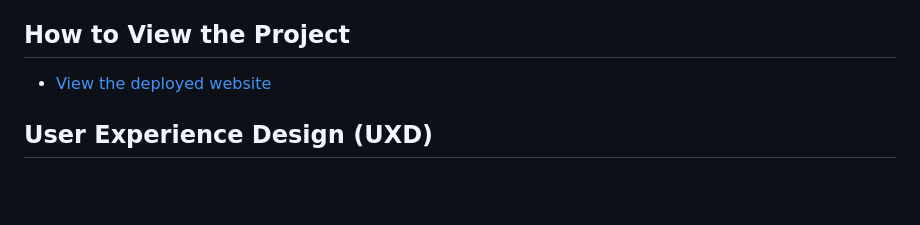
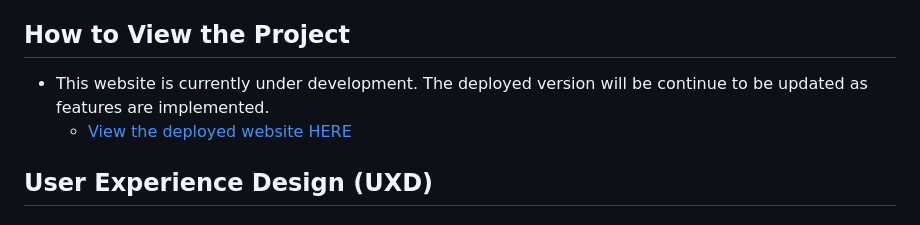
Before and after one commit to thanushsutharsan/travel-eelam, a Markdown page: README.md, the part around the change. GitHub-like rendering; blank space fills up the shorter version.

Commit message:
update README.md file with development status

```diff
--- a/README.md
+++ b/README.md
@@ -9,7 +9,8 @@ This website is a travel showcase and guide of my roots, inspired by where my pa
 - Bootstrap
 
 ## How to View the Project
-- [View the deployed website](https://thanushsutharsan.github.io/travel-eelam/)
+- This website is currently under development. The deployed version will be continue to be updated as features are implemented.
+  - [View the deployed website HERE](https://thanushsutharsan.github.io/travel-eelam/)
 
 ## User Experience Design (UXD)
 
```
